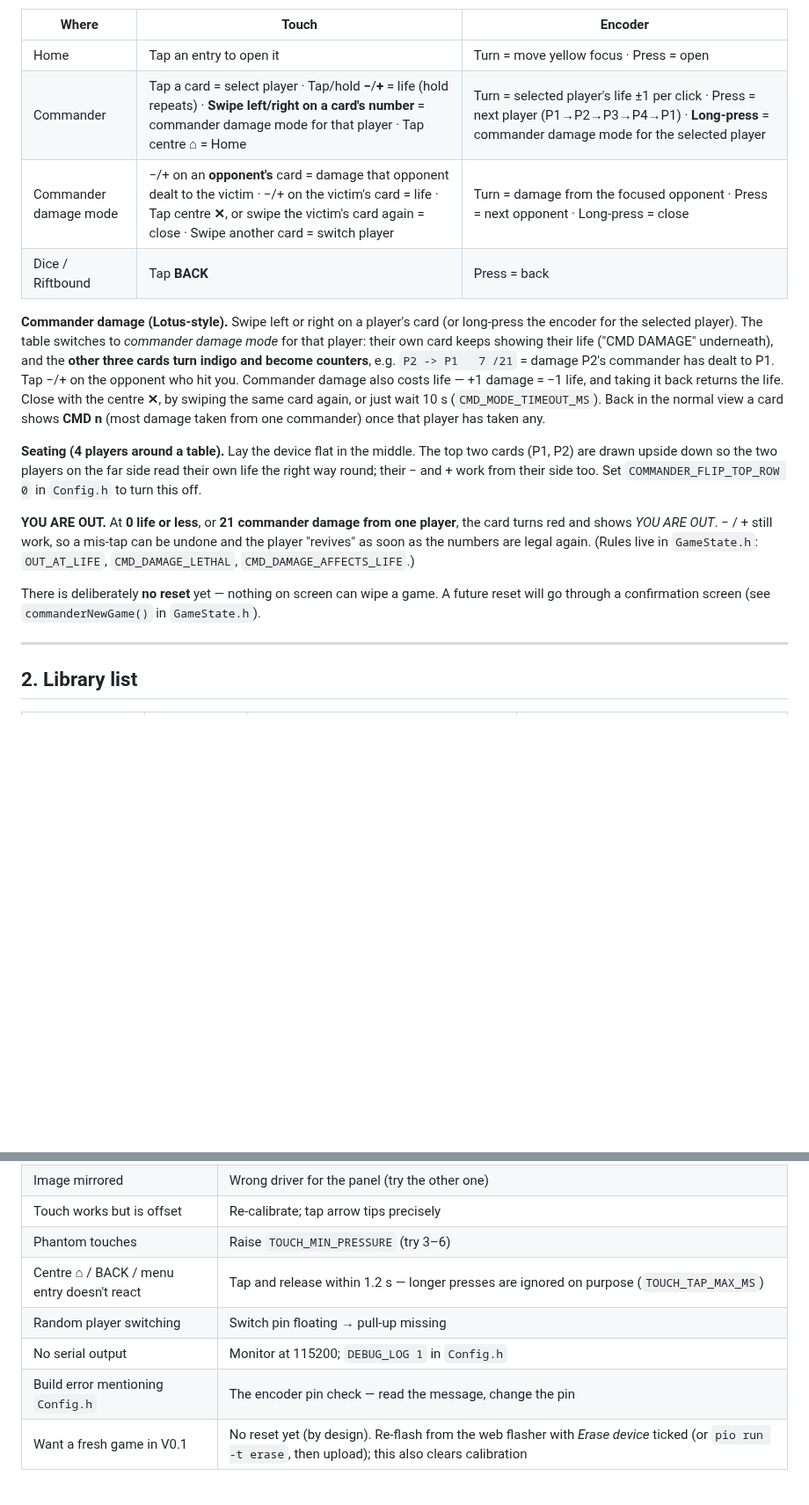
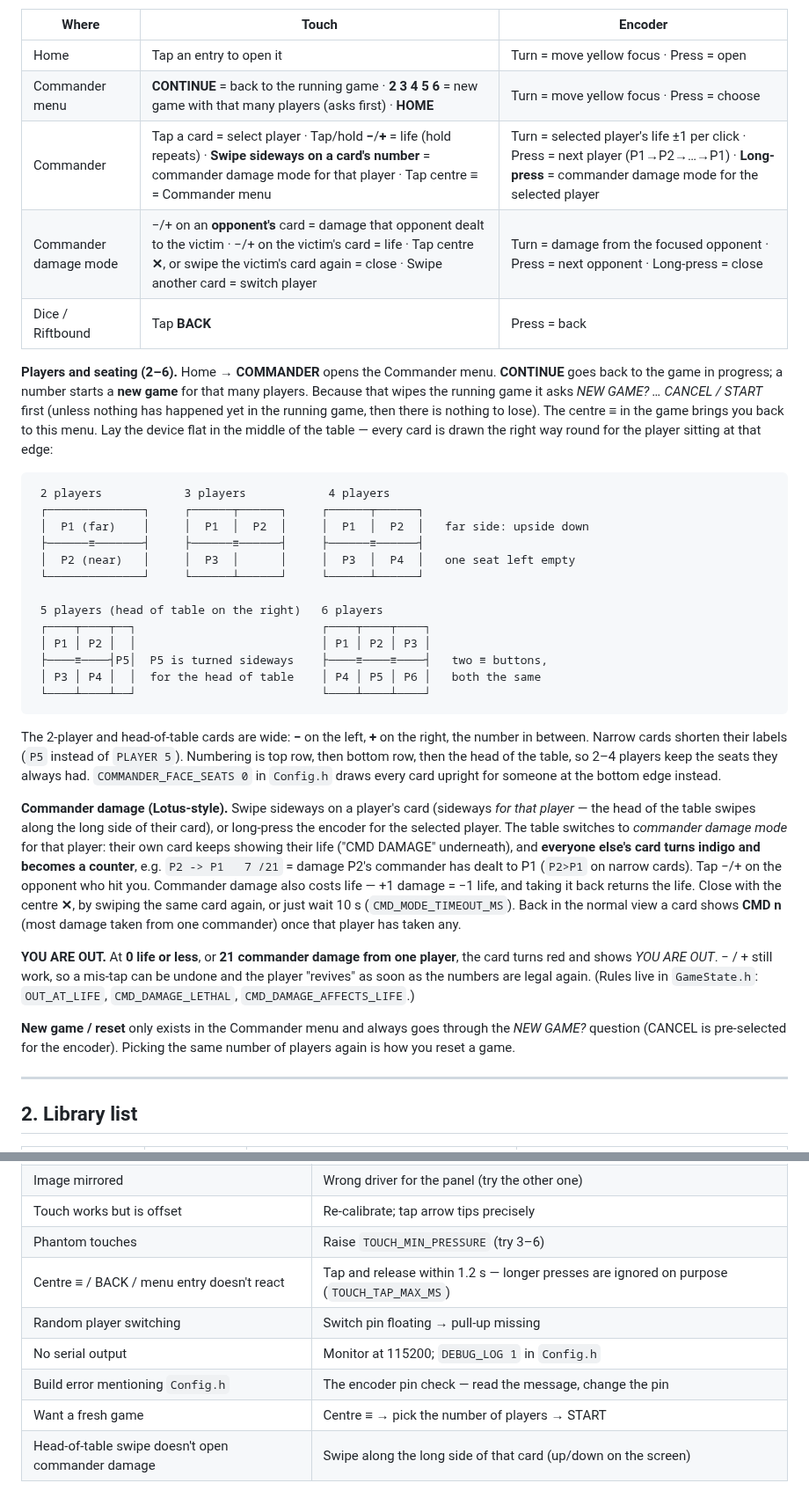
Before and after one commit to Redeyesp/tcgcounter, a Markdown page: README.md, 2 parts joined by grey strips. Shown at 88% size. Rendered like a GitHub page; blank space fills up the shorter version.

````diff
--- a/README.md
+++ b/README.md
@@ -46,31 +50,59 @@ Using it:
 | Where | Touch | Encoder |
 |---|---|---|
 | Home | Tap an entry to open it | Turn = move yellow focus · Press = open |
-| Commander | Tap a card = select player · Tap/hold **−**/**+** = life (hold repeats) · **Swipe left/right on a card's number** = commander damage mode for that player · Tap centre **⌂** = Home | Turn = selected player's life ±1 per click · Press = next player (P1→P2→P3→P4→P1) · **Long-press** = commander damage mode for the selected player |
+| Commander menu | **CONTINUE** = back to the running game · **2 3 4 5 6** = new game with that many players (asks first) · **HOME** | Turn = move yellow focus · Press = choose |
+| Commander | Tap a card = select player · Tap/hold **−**/**+** = life (hold repeats) · **Swipe sideways on a card's number** = commander damage mode for that player · Tap centre **≡** = Commander menu | Turn = selected player's life ±1 per click · Press = next player (P1→P2→…→P1) · **Long-press** = commander damage mode for the selected player |
 | Commander damage mode | −/+ on an **opponent's** card = damage that opponent dealt to the victim · −/+ on the victim's card = life · Tap centre **✕**, or swipe the victim's card again = close · Swipe another card = switch player | Turn = damage from the focused opponent · Press = next opponent · Long-press = close |
 | Dice / Riftbound | Tap **BACK** | Press = back |
 
-**Commander damage (Lotus-style).** Swipe left or right on a player's card (or long-press the
-encoder for the selected player). The table switches to *commander damage mode* for that player:
-their own card keeps showing their life ("CMD DAMAGE" underneath), and the **other three cards
-turn indigo and become counters**, e.g. `P2 -> P1   7 /21` = damage P2's commander has dealt to P1.
+**Players and seating (2–6).** Home → **COMMANDER** opens the Commander menu. **CONTINUE**
+goes back to the game in progress; a number starts a **new game** for that many players.
+Because that wipes the running game it asks *NEW GAME? … CANCEL / START* first (unless
+nothing has happened yet in the running game, then there is nothing to lose). The centre
+**≡** in the game brings you back to this menu. Lay the device flat in the middle of the
+table — every card is drawn the right way round for the player sitting at that edge:
+
+```
+ 2 players            3 players            4 players
+ ┌──────────────┐     ┌──────┬──────┐     ┌──────┬──────┐
+ │  P1 (far)    │     │  P1  │  P2  │     │  P1  │  P2  │   far side: upside down
+ ├──────≡───────┤     ├──────≡──────┤     ├──────≡──────┤
+ │  P2 (near)   │     │  P3  │      │     │  P3  │  P4  │   one seat left empty
+ └──────────────┘     └──────┴──────┘     └──────┴──────┘
+
+ 5 players (head of table on the right)   6 players
+ ┌────┬────┬──┐                           ┌────┬────┬────┐
+ │ P1 │ P2 │  │                           │ P1 │ P2 │ P3 │
+ ├────≡────┤P5│  P5 is turned sideways    ├────≡────≡────┤   two ≡ buttons,
+ │ P3 │ P4 │  │  for the head of table    │ P4 │ P5 │ P6 │   both the same
+ └────┴────┴──┘                           └────┴────┴────┘
+```
+
+The 2-player and head-of-table cards are wide: **−** on the left, **+** on the right, the
+number in between. Narrow cards shorten their labels (`P5` instead of `PLAYER 5`).
+Numbering is top row, then bottom row, then the head of the table, so 2–4 players keep the
+seats they always had. `COMMANDER_FACE_SEATS 0` in `Config.h` draws every card upright for
+someone at the bottom edge instead.
+
+**Commander damage (Lotus-style).** Swipe sideways on a player's card (sideways *for that
+player* — the head of the table swipes along the long side of their card), or long-press the
+encoder for the selected player. The table switches to *commander damage mode* for that player:
+their own card keeps showing their life ("CMD DAMAGE" underneath), and **everyone else's card
+turns indigo and becomes a counter**, e.g. `P2 -> P1   7 /21` = damage P2's commander has dealt
+to P1 (`P2>P1` on narrow cards).
 Tap −/+ on the opponent who hit you. Commander damage also costs life — +1 damage = −1 life, and
 taking it back returns the life. Close with the centre **✕**, by swiping the same card again, or
 just wait 10 s (`CMD_MODE_TIMEOUT_MS`). Back in the normal view a card shows **CMD n** (most
 damage taken from one commander) once that player has taken any.
-
-**Seating (4 players around a table).** Lay the device flat in the middle. The top two cards
-(P1, P2) are drawn upside down so the two players on the far side read their own life the right
-way round; their − and + work from their side too. Set `COMMANDER_FLIP_TOP_ROW 0` in `Config.h`
-to turn this off.
 
 **YOU ARE OUT.** At **0 life or less**, or **21 commander damage from one player**, the card turns
 red and shows *YOU ARE OUT*. − / + still work, so a mis-tap can be undone and the player
 "revives" as soon as the numbers are legal again. (Rules live in `GameState.h`: `OUT_AT_LIFE`,
 `CMD_DAMAGE_LETHAL`, `CMD_DAMAGE_AFFECTS_LIFE`.)
 
-There is deliberately **no reset** yet — nothing on screen can wipe a game. A future
-reset will go through a confirmation screen (see `commanderNewGame()` in `GameState.h`).
+**New game / reset** only exists in the Commander menu and always goes through the
+*NEW GAME?* question (CANCEL is pre-selected for the encoder). Picking the same number of
+players again is how you reset a game.
 
 ---
 
@@ -423,8 +458,9 @@ mode. Screens can also implement the optional `tick()` hook in `ScreenModule` fo
 | Image mirrored | Wrong driver for the panel (try the other one) |
 | Touch works but is offset | Re-calibrate; tap arrow tips precisely |
 | Phantom touches | Raise `TOUCH_MIN_PRESSURE` (try 3–6) |
-| Centre ⌂ / BACK / menu entry doesn't react | Tap and release within 1.2 s — longer presses are ignored on purpose (`TOUCH_TAP_MAX_MS`) |
+| Centre ≡ / BACK / menu entry doesn't react | Tap and release within 1.2 s — longer presses are ignored on purpose (`TOUCH_TAP_MAX_MS`) |
 | Random player switching | Switch pin floating → pull-up missing |
 | No serial output | Monitor at 115200; `DEBUG_LOG 1` in `Config.h` |
 | Build error mentioning `Config.h` | The encoder pin check — read the message, change the pin |
-| Want a fresh game in V0.1 | No reset yet (by design). Re-flash from the web flasher with *Erase device* ticked (or `pio run -t erase`, then upload); this also clears calibration |
+| Want a fresh game | Centre ≡ → pick the number of players → START |
+| Head-of-table swipe doesn't open commander damage | Swipe along the long side of that card (up/down on the screen) |
````
Also changed, not shown: other parts of README.md (+24 -17 lines), docs/ui_preview.png, 15 other files.
